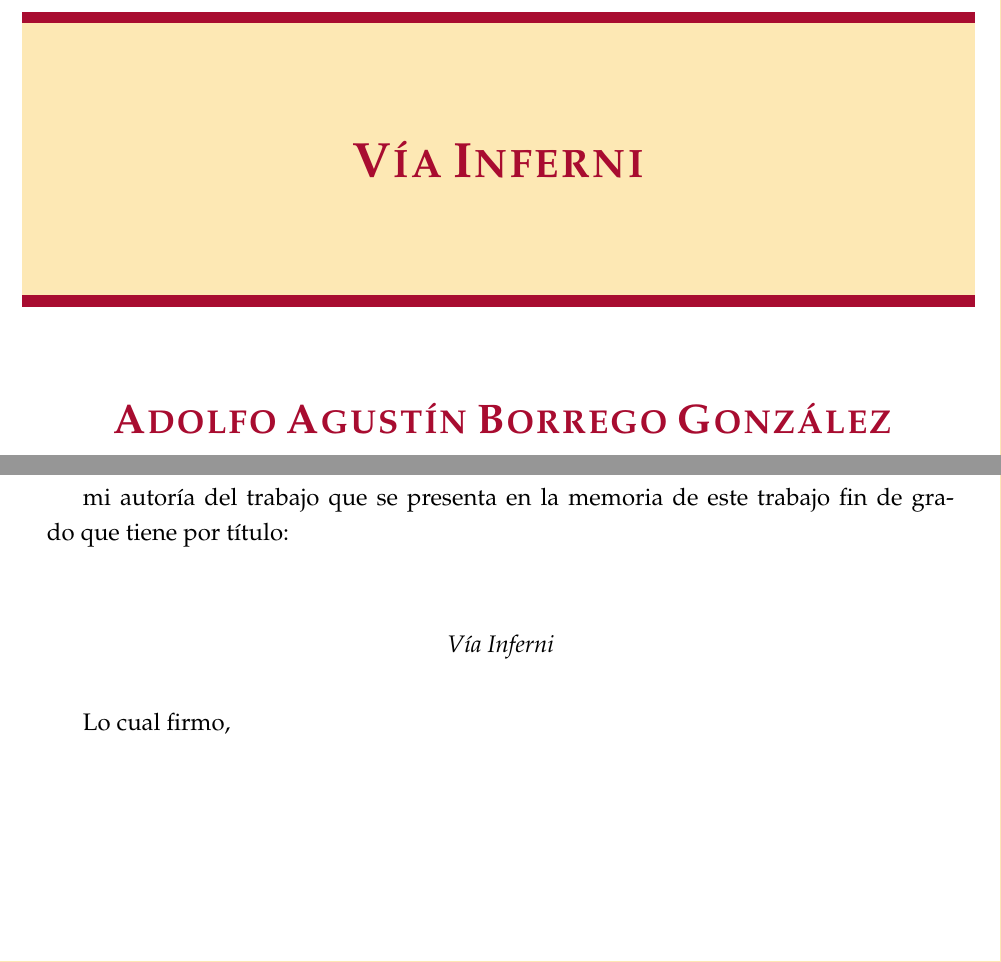
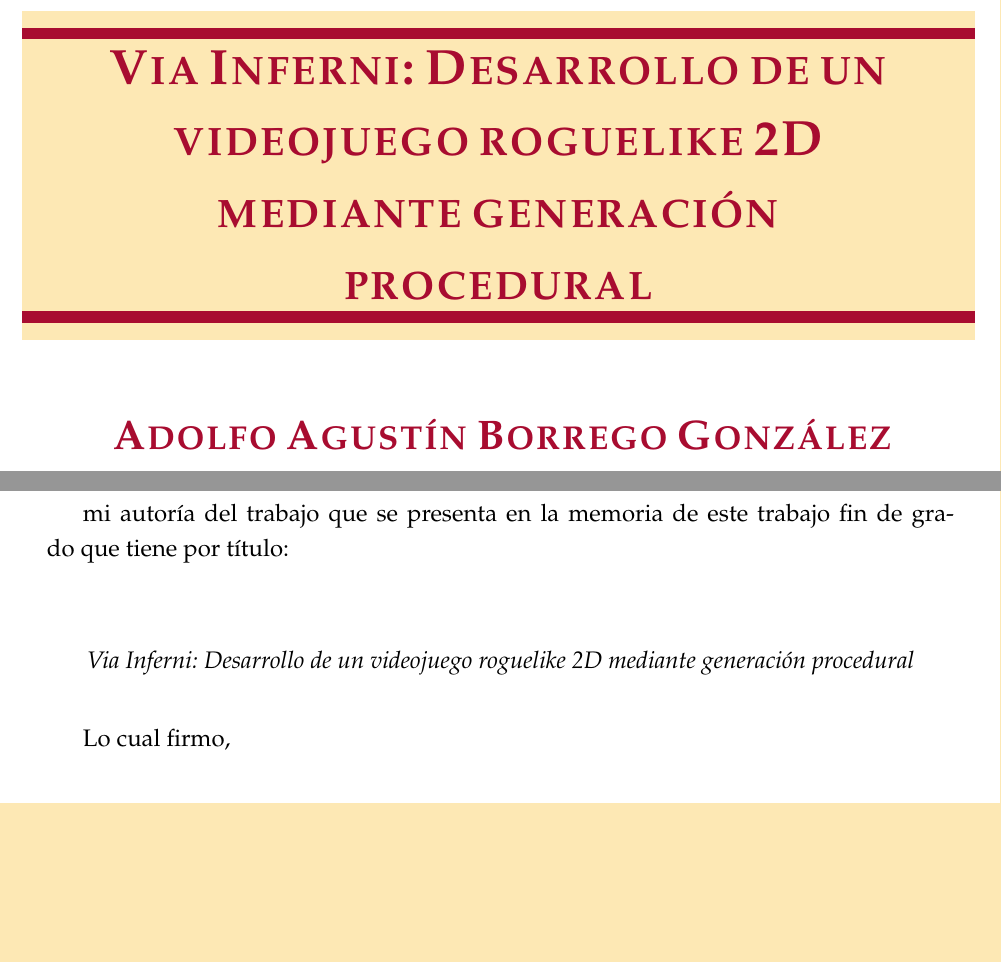
Before and after one commit to TFG-Via-Inferni/memoria, a LaTeX thesis (tfg.tex): two parts of pages 1 and 4 of 78, joined at a grey line, cut at the place of the change, the shorter picture padded with empty space. Compiled offline with pdfLaTeX.

Commit message:
fix: cambiar el título del proyecto para incluir el nombre completo

```diff
--- a/tfg.tex
+++ b/tfg.tex
@@ -31,7 +31,7 @@
 \author{Germán Sánchez Carmona}{Grado en Ingeniería Informática - Software}{D.}{DNI-Segundo-Autor}
 \authorURL{http://www.lsi.us.es/~trinidad}
 \authorEMail{ptrinidad@us.es}
-\setTitle{Vía Inferni}
+\setTitle{Via Inferni: Desarrollo de un videojuego roguelike 2D mediante generación procedural}
 %\setSubtitle{No subtitle}
 \setUniversity{Universidad de Sevilla}
 \copyrightText{Pon aquí cuestiones acerca del copyright}
```
